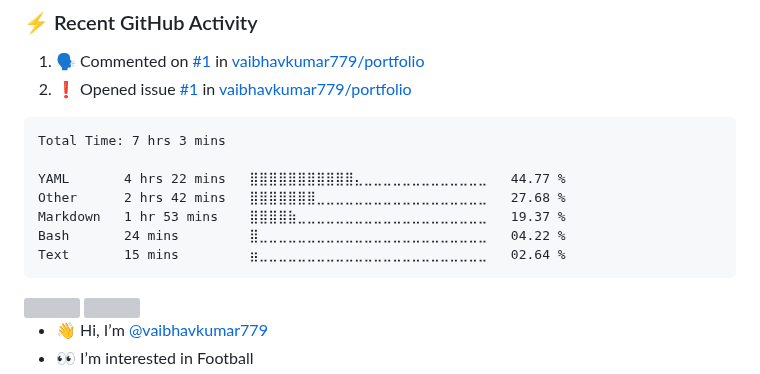
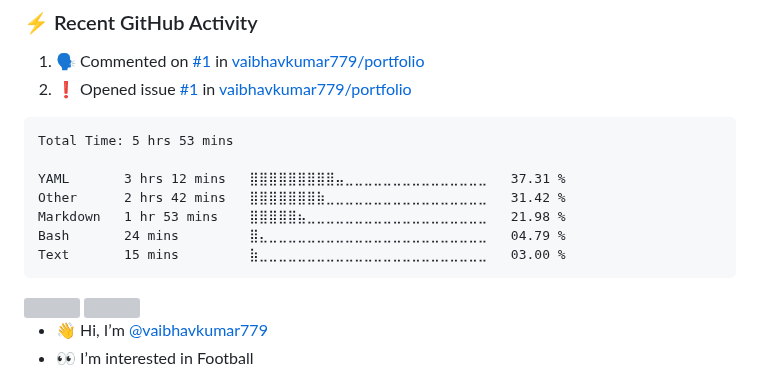
Before and after one commit to vaibhavkumar779/vaibhavkumar779, a Markdown page: README.md, the part around the change. Drawn GitHub-style; grey boxes are pictures that could not be loaded.

Commit message:
Updated waka-readme graph with new metrics

````diff
--- a/README.md
+++ b/README.md
@@ -44,13 +44,13 @@
 <!--START_SECTION:waka-->
 
 ```txt
-Total Time: 7 hrs 3 mins
+Total Time: 5 hrs 53 mins
 
-YAML       4 hrs 22 mins   ⣿⣿⣿⣿⣿⣿⣿⣿⣿⣿⣿⣄⣀⣀⣀⣀⣀⣀⣀⣀⣀⣀⣀⣀⣀   44.77 %
-Other      2 hrs 42 mins   ⣿⣿⣿⣿⣿⣿⣿⣀⣀⣀⣀⣀⣀⣀⣀⣀⣀⣀⣀⣀⣀⣀⣀⣀⣀   27.68 %
-Markdown   1 hr 53 mins    ⣿⣿⣿⣿⣷⣀⣀⣀⣀⣀⣀⣀⣀⣀⣀⣀⣀⣀⣀⣀⣀⣀⣀⣀⣀   19.37 %
-Bash       24 mins         ⣿⣀⣀⣀⣀⣀⣀⣀⣀⣀⣀⣀⣀⣀⣀⣀⣀⣀⣀⣀⣀⣀⣀⣀⣀   04.22 %
-Text       15 mins         ⣶⣀⣀⣀⣀⣀⣀⣀⣀⣀⣀⣀⣀⣀⣀⣀⣀⣀⣀⣀⣀⣀⣀⣀⣀   02.64 %
+YAML       3 hrs 12 mins   ⣿⣿⣿⣿⣿⣿⣿⣿⣿⣤⣀⣀⣀⣀⣀⣀⣀⣀⣀⣀⣀⣀⣀⣀⣀   37.31 %
+Other      2 hrs 42 mins   ⣿⣿⣿⣿⣿⣿⣿⣷⣀⣀⣀⣀⣀⣀⣀⣀⣀⣀⣀⣀⣀⣀⣀⣀⣀   31.42 %
+Markdown   1 hr 53 mins    ⣿⣿⣿⣿⣿⣦⣀⣀⣀⣀⣀⣀⣀⣀⣀⣀⣀⣀⣀⣀⣀⣀⣀⣀⣀   21.98 %
+Bash       24 mins         ⣿⣄⣀⣀⣀⣀⣀⣀⣀⣀⣀⣀⣀⣀⣀⣀⣀⣀⣀⣀⣀⣀⣀⣀⣀   04.79 %
+Text       15 mins         ⣷⣀⣀⣀⣀⣀⣀⣀⣀⣀⣀⣀⣀⣀⣀⣀⣀⣀⣀⣀⣀⣀⣀⣀⣀   03.00 %
 ```
 
 <!--END_SECTION:waka-->
````
